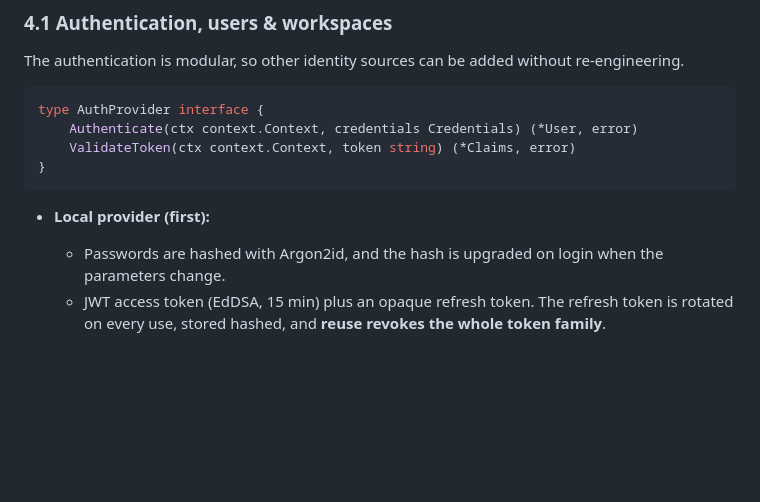
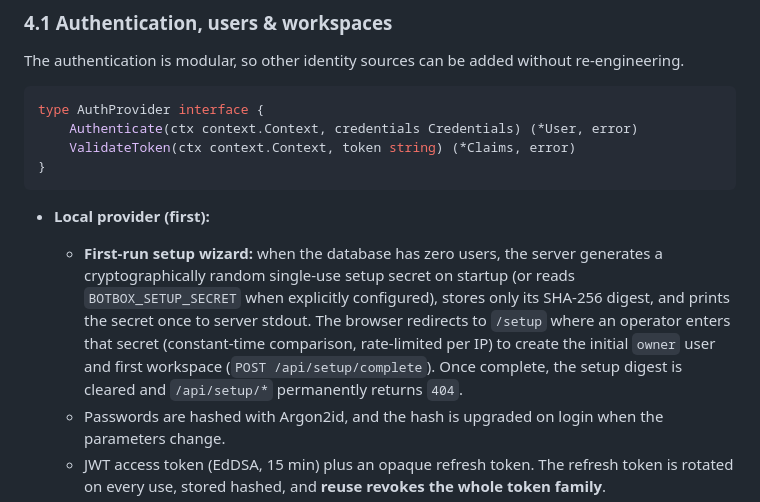
Before and after one commit to dunkeltech/botbox, a Markdown page: Application.md, the part around the change. Drawn GitHub-style; blank space fills up the shorter version.

````diff
--- a/Application.md
+++ b/Application.md
@@ -106,6 +106,7 @@ type AuthProvider interface {
 ```
 
 - **Local provider (first):**
+  - **First-run setup wizard:** when the database has zero users, the server generates a cryptographically random single-use setup secret on startup (or reads `BOTBOX_SETUP_SECRET` when explicitly configured), stores only its SHA-256 digest, and prints the secret once to server stdout. The browser redirects to `/setup` where an operator enters that secret (constant-time comparison, rate-limited per IP) to create the initial `owner` user and first workspace (`POST /api/setup/complete`). Once complete, the setup digest is cleared and `/api/setup/*` permanently returns `404`.
   - Passwords are hashed with Argon2id, and the hash is upgraded on login when the parameters change.
   - JWT access token (EdDSA, 15 min) plus an opaque refresh token. The refresh token is rotated on every use, stored hashed, and **reuse revokes the whole token family**.
   - Cookies are `HttpOnly`, `Secure` and `SameSite=Lax`. Mutating requests are protected against CSRF.
````
Also changed, not shown: design/README.md (+6 -0 lines), design/STYLEGUIDE.md (+1 -0 lines), design/screens/setup-wizard.png (added), 2 other files.
